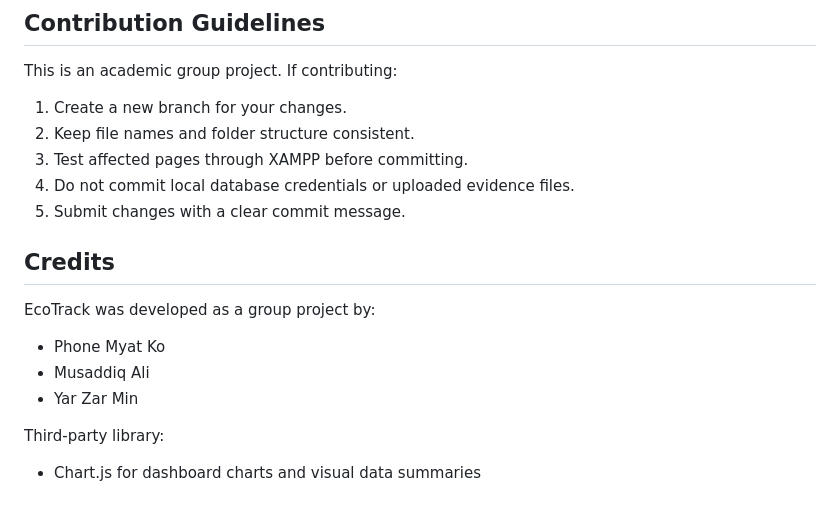
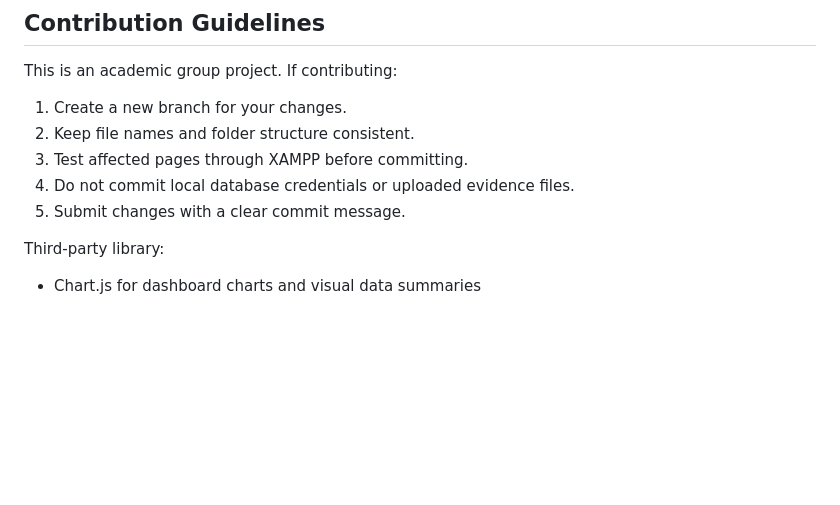
Before and after one commit to phone292025/EcoTrack, a Markdown page: README.md, the part around the change. Drawn GitHub-style; blank space fills up the shorter version.

Commit message:
Remove credits section from README
Removed credits section from README.md.

```diff
--- a/README.md
+++ b/README.md
@@ -207,14 +207,6 @@ This is an academic group project. If contributing:
 4. Do not commit local database credentials or uploaded evidence files.
 5. Submit changes with a clear commit message.
 
-## Credits
-
-EcoTrack was developed as a group project by:
-
-- Phone Myat Ko
-- Musaddiq Ali
-- Yar Zar Min
-
 Third-party library:
 
 - Chart.js for dashboard charts and visual data summaries
```
